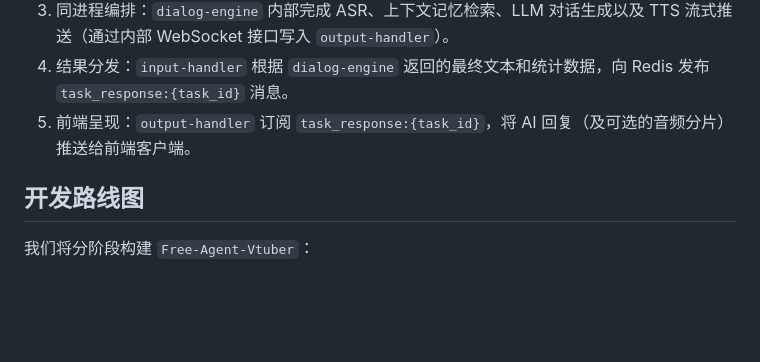
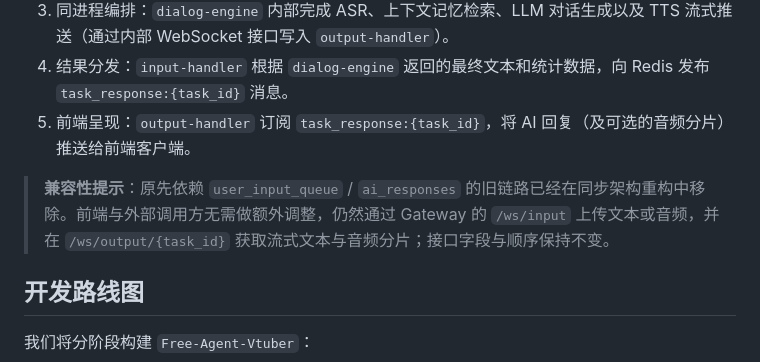
Before and after one commit to pixelsama/Free-Agent-Vtuber, a Markdown page: README.md, the part around the change. Rendered like a GitHub page; blank space fills up the shorter version.

```diff
--- a/README.md
+++ b/README.md
@@ -122,6 +122,8 @@ pytest -q
 4. 结果分发：`input-handler` 根据 `dialog-engine` 返回的最终文本和统计数据，向 Redis 发布 `task_response:{task_id}` 消息。
 5. 前端呈现：`output-handler` 订阅 `task_response:{task_id}`，将 AI 回复（及可选的音频分片）推送给前端客户端。
 
+> **兼容性提示**：原先依赖 `user_input_queue` / `ai_responses` 的旧链路已经在同步架构重构中移除。前端与外部调用方无需做额外调整，仍然通过 Gateway 的 `/ws/input` 上传文本或音频，并在 `/ws/output/{task_id}` 获取流式文本与音频分片；接口字段与顺序保持不变。
+
 ## 开发路线图
 
 我们将分阶段构建 `Free-Agent-Vtuber`：
```
Also changed, not shown: docs/backend-api-overview.md (+5 -4 lines).
